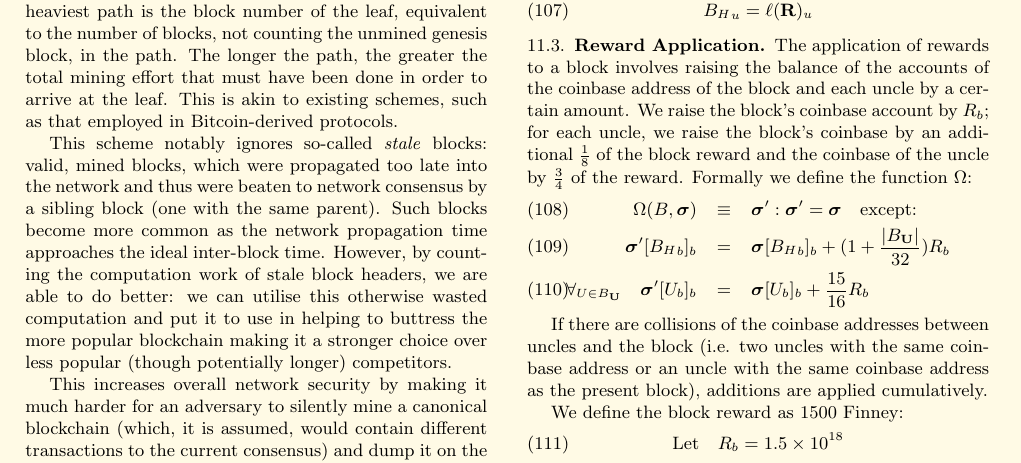
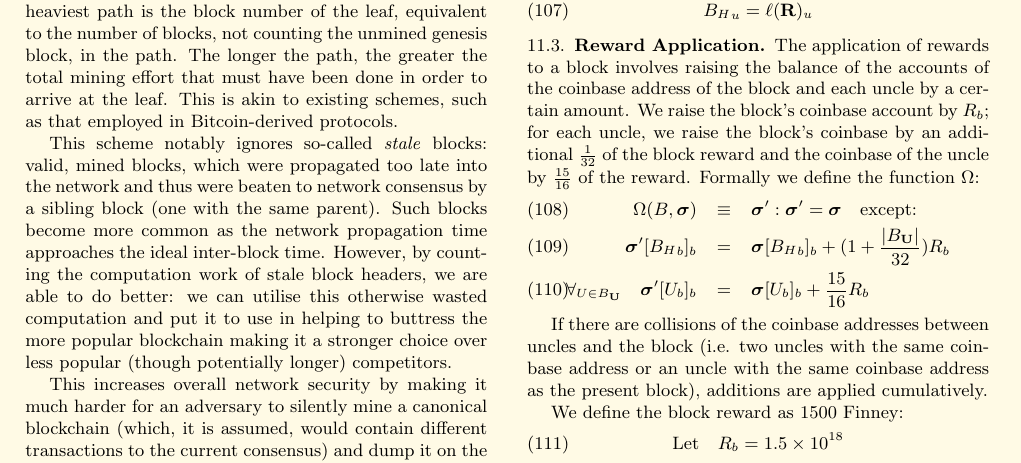
Before and after one commit to ethereum/yellowpaper, a LaTeX paper (Paper.tex): part of page 10 of 23, cut so that both start at the same text. Compiled offline with pdfLaTeX.

Commit message:
Minor fix.

```diff
--- a/Paper.tex
+++ b/Paper.tex
@@ -841,7 +841,7 @@ The given \textbf{gasUsed} must correspond faithfully to the transactions listed
 
 \subsection{Reward Application}
 
-The application of rewards to a block involves raising the balance of the accounts of the coinbase address of the block and each uncle by a certain amount. We raise the block's coinbase account by $R_b$; for each uncle, we raise the block's coinbase by an additional $\frac{1}{8}$ of the block reward and the coinbase of the uncle by $\frac{3}{4}$ of the reward. Formally we define the function $\Omega$:
+The application of rewards to a block involves raising the balance of the accounts of the coinbase address of the block and each uncle by a certain amount. We raise the block's coinbase account by $R_b$; for each uncle, we raise the block's coinbase by an additional $\frac{1}{32}$ of the block reward and the coinbase of the uncle by $\frac{15}{16}$ of the reward. Formally we define the function $\Omega$:
 \begin{eqnarray}
 \Omega(B, \boldsymbol{\sigma}) & \equiv & \boldsymbol{\sigma}': \boldsymbol{\sigma}' = \boldsymbol{\sigma} \quad \text{except:} \\
 \boldsymbol{\sigma}'[{B_H}_b]_b & = & \boldsymbol{\sigma}[{B_H}_b]_b + (1 + \frac{|B_\mathbf{U}|}{32})R_b \\
```
